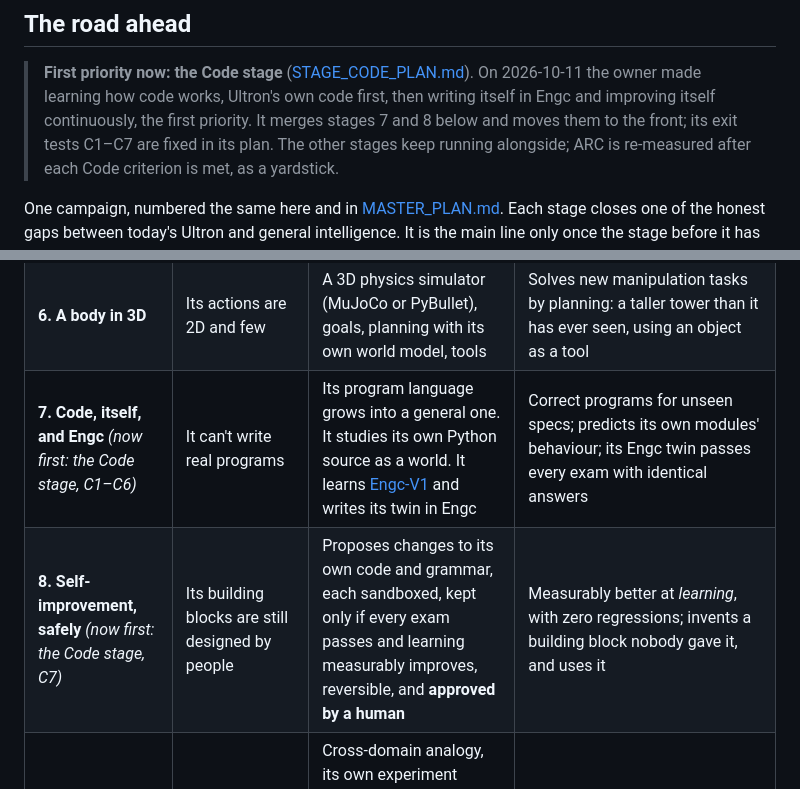
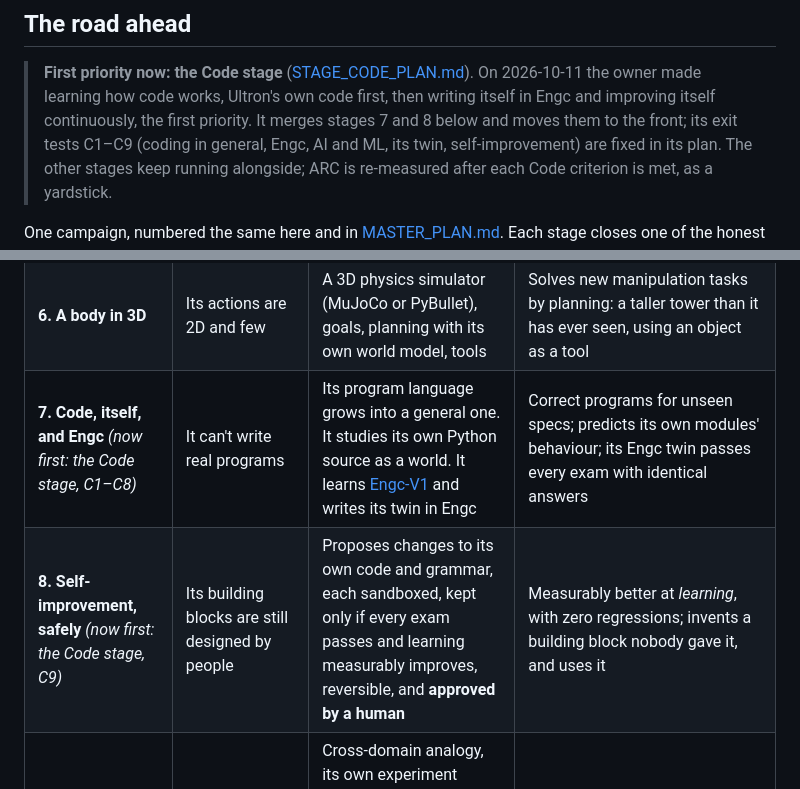
Before and after one commit to ashutoshavasthi/ULTRON, a Markdown page: docs/ROADMAP.md, 2 parts joined by grey strips. GitHub-like rendering.

```diff
--- a/docs/ROADMAP.md
+++ b/docs/ROADMAP.md
@@ -54,7 +54,7 @@ test still counts for more.
 > **First priority now: the Code stage** ([STAGE_CODE_PLAN.md](STAGE_CODE_PLAN.md)). On
 > 2026-10-11 the owner made learning how code works, Ultron's own code first, then
 > writing itself in Engc and improving itself continuously, the first priority. It
-> merges stages 7 and 8 below and moves them to the front; its exit tests C1–C7 are fixed
+> merges stages 7 and 8 below and moves them to the front; its exit tests C1–C9 (coding in general, Engc, AI and ML, its twin, self-improvement) are fixed
 > in its plan. The other stages keep running alongside; ARC is re-measured after each
 > Code criterion is met, as a yardstick.
 
@@ -72,8 +72,8 @@ scale, nothing else matters.
 | **4. The reader** | It knows only what it experienced | Open data and text read as **claims with sources**, checked against its laws, other sources and experiment; reading driven by curiosity | Learns laws from open data it was never taught and predicts held-out data. Catches ≥ 90% of planted false claims. Reaches a target accuracy with ≥ 100× fewer bytes read than a fixed, named small language-model baseline |
 | **5. Language** | It knows about 40 grounded words | Words by pointing, then grammar, then conversation, all grounded in concepts it already has | Understands new sentences about its worlds, answers questions, detects false statements, asks good questions; human blind evaluation |
 | **6. A body in 3D** | Its actions are 2D and few | A 3D physics simulator (MuJoCo or PyBullet), goals, planning with its own world model, tools | Solves new manipulation tasks by planning: a taller tower than it has ever seen, using an object as a tool |
-| **7. Code, itself, and Engc** *(now first: the Code stage, C1–C6)* | It can't write real programs | Its program language grows into a general one. It studies its own Python source as a world. It learns [Engc-V1](https://github.com/ashutoshavasthi/Engc-V1) and writes its twin in Engc | Correct programs for unseen specs; predicts its own modules' behaviour; its Engc twin passes every exam with identical answers |
-| **8. Self-improvement, safely** *(now first: the Code stage, C7)* | Its building blocks are still designed by people | Proposes changes to its own code and grammar, each sandboxed, kept only if every exam passes and learning measurably improves, reversible, and **approved by a human** | Measurably better at *learning*, with zero regressions; invents a building block nobody gave it, and uses it |
+| **7. Code, itself, and Engc** *(now first: the Code stage, C1–C8)* | It can't write real programs | Its program language grows into a general one. It studies its own Python source as a world. It learns [Engc-V1](https://github.com/ashutoshavasthi/Engc-V1) and writes its twin in Engc | Correct programs for unseen specs; predicts its own modules' behaviour; its Engc twin passes every exam with identical answers |
+| **8. Self-improvement, safely** *(now first: the Code stage, C9)* | Its building blocks are still designed by people | Proposes changes to its own code and grammar, each sandboxed, kept only if every exam passes and learning measurably improves, reversible, and **approved by a human** | Measurably better at *learning*, with zero regressions; invents a building block nobody gave it, and uses it |
 | **9. A scientist** | Everything it knows, someone knew before | Cross-domain analogy, its own experiment design, real literature read as claims, deep mastery of one field (for example, mathematics with machine-checked proofs) | **Discovers something new** in a field it was not taught, verified independently |
 
 ### The safety track runs alongside, not at the end
```
Also changed, not shown: docs/STAGE_CODE_PLAN.md (+17 -9 lines).
